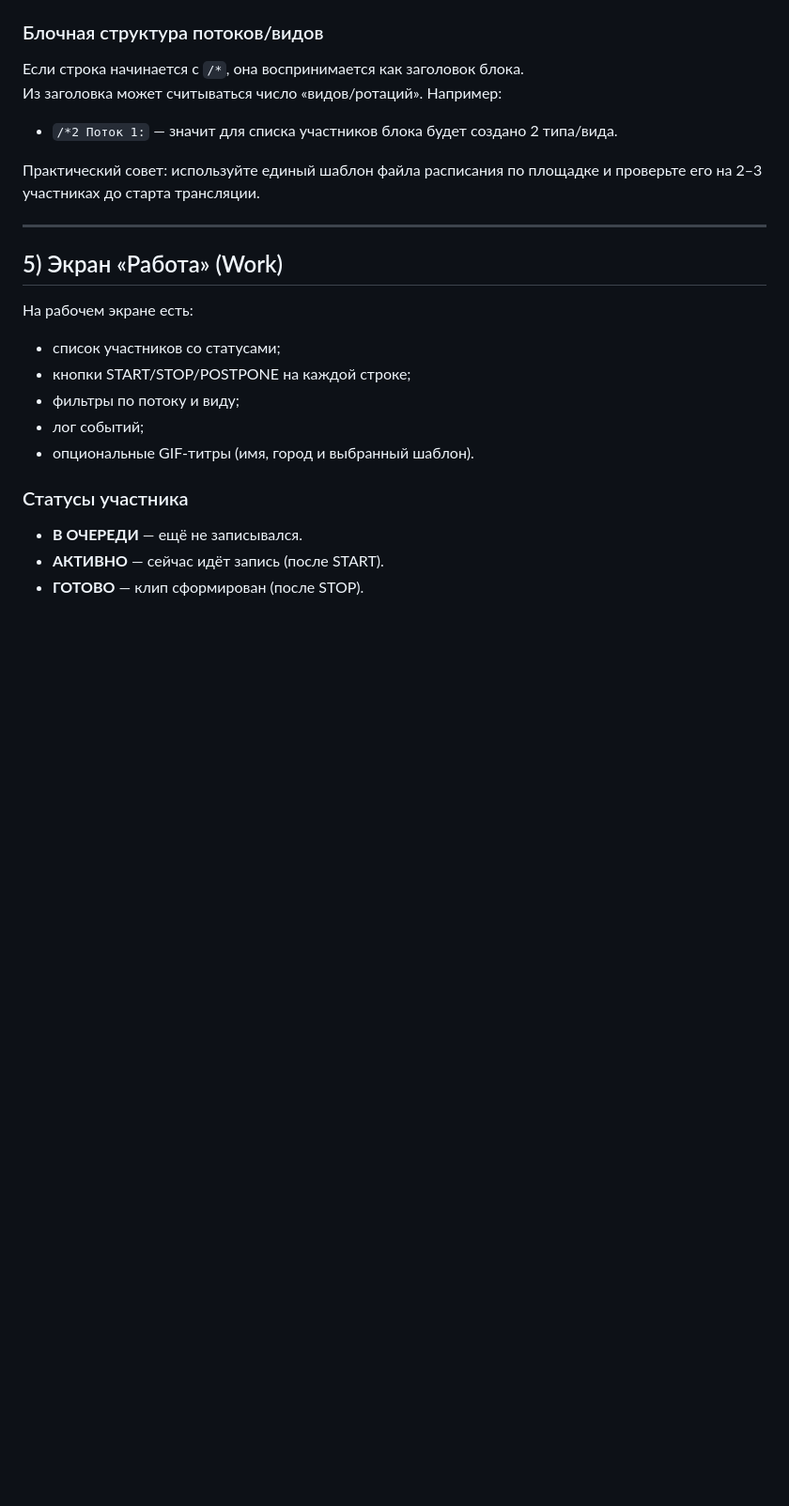
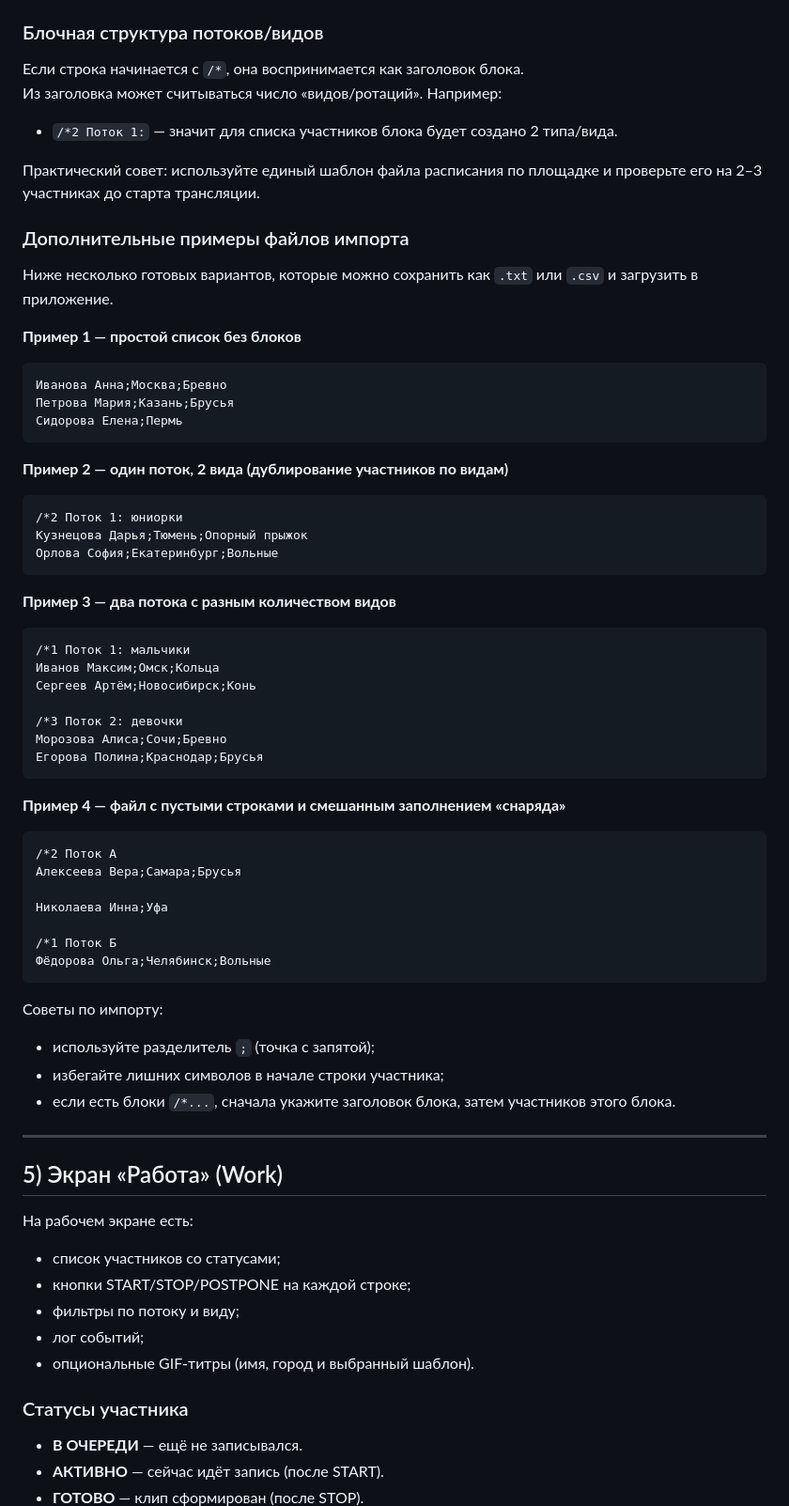
Before and after one commit to mitrohin/vps-capture, a Markdown page: docs/user_guide_ru.md, the part around the change. Shown at 94% size. GitHub-like rendering; blank space fills up the shorter version.

Commit message:
docs: add more Russian schedule import examples

````diff
--- a/docs/user_guide_ru.md
+++ b/docs/user_guide_ru.md
@@ -71,6 +71,51 @@ VPS Capture — это десктоп-приложение для соревно
 - `/*2 Поток 1:` — значит для списка участников блока будет создано 2 типа/вида.
 
 Практический совет: используйте единый шаблон файла расписания по площадке и проверьте его на 2–3 участниках до старта трансляции.
+
+### Дополнительные примеры файлов импорта
+
+Ниже несколько готовых вариантов, которые можно сохранить как `.txt` или `.csv` и загрузить в приложение.
+
+**Пример 1 — простой список без блоков**
+```
+Иванова Анна;Москва;Бревно
+Петрова Мария;Казань;Брусья
+Сидорова Елена;Пермь
+```
+
+**Пример 2 — один поток, 2 вида (дублирование участников по видам)**
+```
+/*2 Поток 1: юниорки
+Кузнецова Дарья;Тюмень;Опорный прыжок
+Орлова София;Екатеринбург;Вольные
+```
+
+**Пример 3 — два потока с разным количеством видов**
+```
+/*1 Поток 1: мальчики
+Иванов Максим;Омск;Кольца
+Сергеев Артём;Новосибирск;Конь
+
+/*3 Поток 2: девочки
+Морозова Алиса;Сочи;Бревно
+Егорова Полина;Краснодар;Брусья
+```
+
+**Пример 4 — файл с пустыми строками и смешанным заполнением «снаряда»**
+```
+/*2 Поток А
+Алексеева Вера;Самара;Брусья
+
+Николаева Инна;Уфа
+
+/*1 Поток Б
+Фёдорова Ольга;Челябинск;Вольные
+```
+
+Советы по импорту:
+- используйте разделитель `;` (точка с запятой);
+- избегайте лишних символов в начале строки участника;
+- если есть блоки `/*...`, сначала укажите заголовок блока, затем участников этого блока.
 
 ---
 
````
